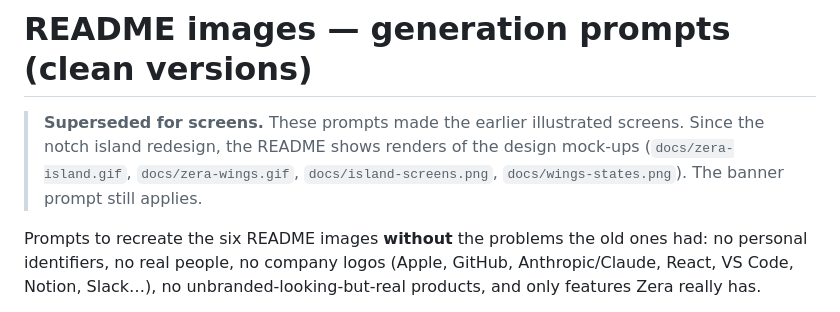
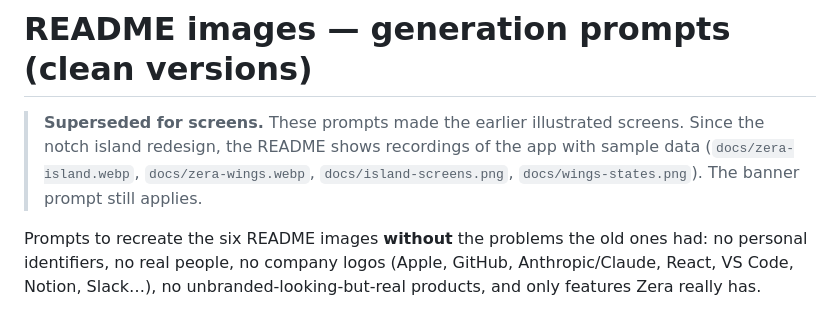
Before and after one commit to amsynist/zera, a Markdown page: docs/SCREENSHOT_PROMPTS.md, the part around the change. GitHub-like rendering.

Commit message:
Update documentation and screenshots

```diff
--- a/docs/SCREENSHOT_PROMPTS.md
+++ b/docs/SCREENSHOT_PROMPTS.md
@@ -1,8 +1,8 @@
 # README images — generation prompts (clean versions)
 
 > **Superseded for screens.** These prompts made the earlier illustrated screens. Since the notch
-> island redesign, the README shows renders of the design mock-ups (`docs/zera-island.gif`,
-> `docs/zera-wings.gif`, `docs/island-screens.png`, `docs/wings-states.png`). The banner prompt still applies.
+> island redesign, the README shows recordings of the app with sample data (`docs/zera-island.webp`,
+> `docs/zera-wings.webp`, `docs/island-screens.png`, `docs/wings-states.png`). The banner prompt still applies.
 
 Prompts to recreate the six README images **without** the problems the old ones had:
 no personal identifiers, no real people, no company logos (Apple, GitHub, Anthropic/Claude, React,
```
Also changed, not shown: README.md (+19 -15 lines), docs/wings-states.png, docs/zera-wings.gif (deleted), 4 other files.
